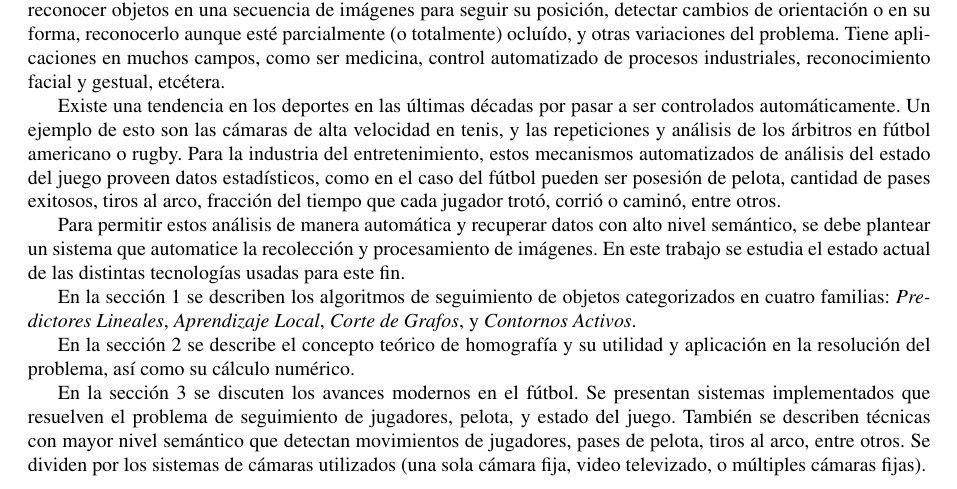
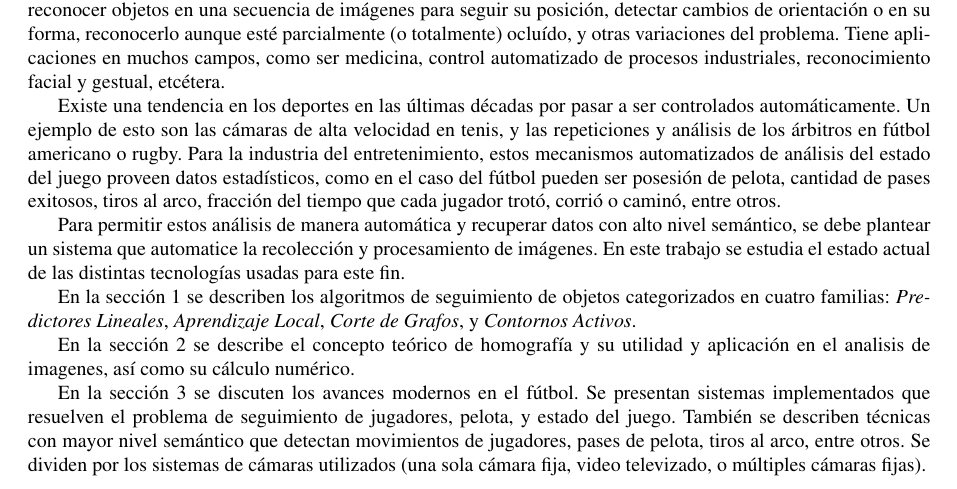
Before and after one commit to champo/proyecto-final, a LaTeX document (doc/state-of-the-art.tex): part of page 1 of 17, cut so that both start at the same text. Compiled offline with pdfLaTeX.

```diff
--- a/doc/state-of-the-art.tex
+++ b/doc/state-of-the-art.tex
@@ -145,7 +145,7 @@
 y \textit{Contornos Activos}.
 
 En la sección \ref{sec:homography} se describe el concepto teórico de homografía y
-su utilidad y aplicación en la resolución del problema, así como su cálculo numérico.
+su utilidad y aplicación en el analisis de imagenes, así como su cálculo numérico.
 
 En la sección \ref{sec:futbol} se discuten los avances modernos en el fútbol.
 Se presentan sistemas implementados que resuelven el problema de seguimiento de
```
Also changed, not shown: doc/state-of-the-art.tex (2 more changed lines).
